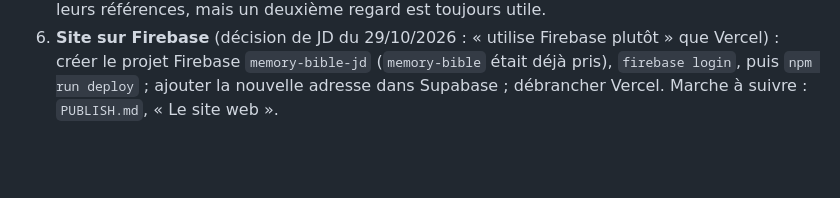
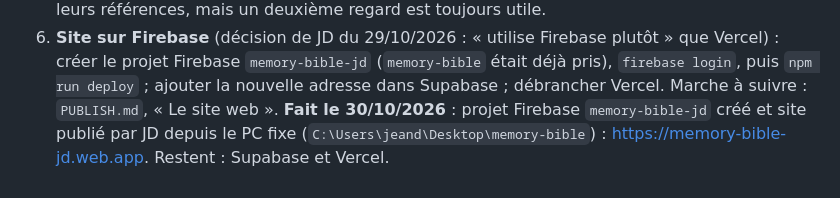
Before and after one commit to lpjd972/MEMORI, a Markdown page: docs/2026-10-29_CHECK-UP-et-REFONTE.md, the part around the change. Rendered like a GitHub page; blank space fills up the shorter version.

Commit message:
Docs : site Memory Bible en ligne sur Firebase (memory-bible-jd.web.app)
Co-Authored-By: Claude Opus 5.5 <noreply@anthropic.com>
Claude-Session: https://claude.ai/code/session_01BYXi7q7stU6kuSnvwSimoA

```diff
--- a/docs/2026-10-29_CHECK-UP-et-REFONTE.md
+++ b/docs/2026-10-29_CHECK-UP-et-REFONTE.md
@@ -115,3 +115,5 @@ de YouTube : je le déconseille.
 6. **Site sur Firebase** (décision de JD du 29/10/2026 : « utilise Firebase plutôt » que Vercel) :
    créer le projet Firebase `memory-bible-jd` (`memory-bible` était déjà pris), `firebase login`, puis `npm run deploy` ; ajouter la nouvelle
    adresse dans Supabase ; débrancher Vercel. Marche à suivre : `PUBLISH.md`, « Le site web ».
+   **Fait le 30/10/2026** : projet Firebase `memory-bible-jd` créé et site publié par JD depuis le PC fixe
+   (`C:\Users\jeand\Desktop\memory-bible`) : https://memory-bible-jd.web.app. Restent : Supabase et Vercel.
```
